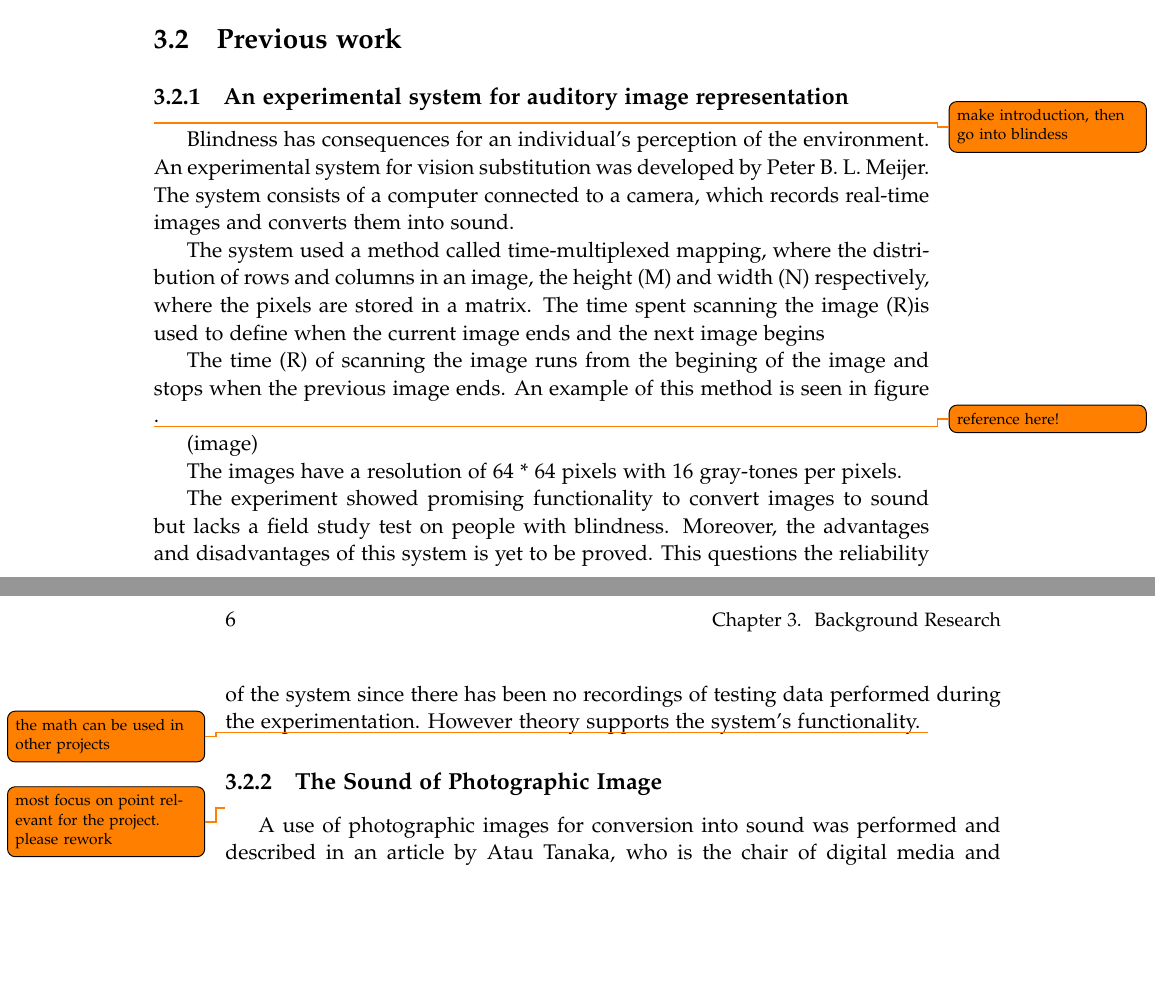
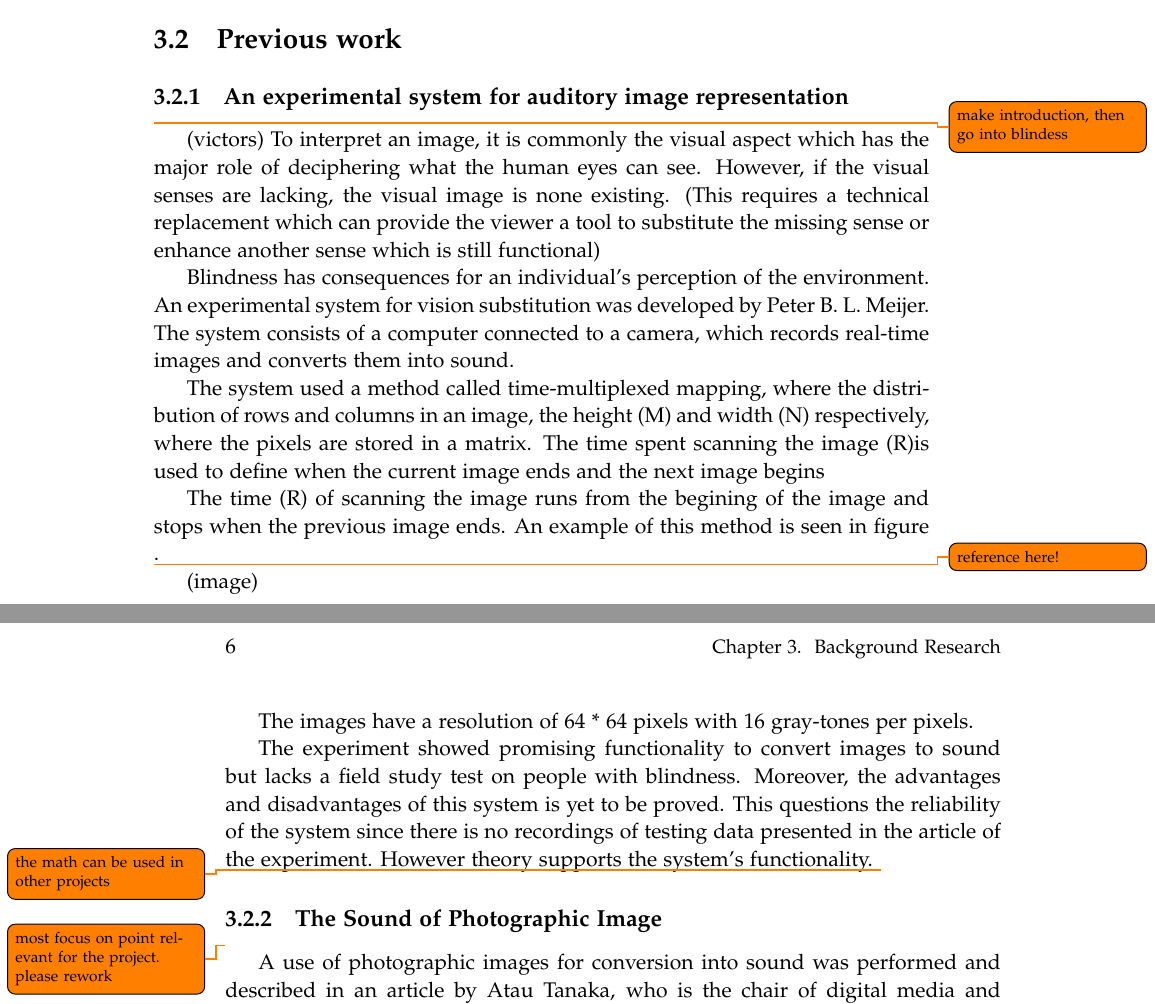
Before and after one commit to kaas-/MightyMuffins-Report, a LaTeX thesis (master.tex, which reads sections/backgroundresearch.tex): two parts of pages 19 and 20 of 41, joined at a grey line, cut so that both start at the same text, the shorter picture padded with empty space. Compiled offline with pdfLaTeX; a LaTeX package or settings file that is missing is left out.

Commit message:
Intro til Math kilde
Kig det igennem

```diff
--- a/sections/backgroundresearch.tex
+++ b/sections/backgroundresearch.tex
@@ -10,6 +10,8 @@ The sources used in this chapter include scientific articles regarding the topic
 
 \subsection{An experimental system for auditory image representation}\label{sec:experimentalsystem}
 \todo{make introduction, then go into blindess}
+(victors) To interpret an image, it is commonly the visual aspect which has the major role of deciphering what the human eyes can see. However, if the visual senses are lacking, the visual image is none existing. (This requires a technical replacement which can provide the viewer a tool to substitute the missing sense or enhance another sense which is still functional)
+
 Blindness has consequences for an individual's perception of the environment. An experimental system for vision substitution was developed by Peter B. L. Meijer. The system consists of a computer connected to a camera, which records real-time images and converts them into sound.
 
 The system used a method called time-multiplexed mapping, where the distribution of rows and columns in an image, the height (M) and width (N) respectively, where the pixels are stored in a matrix. The time spent scanning the image (R)is used to define when the current image ends and the next image begins
@@ -21,7 +23,7 @@ The time (R) of scanning the image runs from the begining of the image and stops
 
 The images have a resolution of 64 * 64 pixels with 16 gray-tones per pixels.
 
-The experiment showed promising functionality to convert images to sound but lacks a field study test on people with blindness. Moreover, the advantages and disadvantages of this system is yet to be proved. This questions the reliability of the system since there has been no recordings of testing data performed during the experimentation. However theory supports the system's functionality. \todo{the math can be used in other projects}
+The experiment showed promising functionality to convert images to sound but lacks a field study test on people with blindness. Moreover, the advantages and disadvantages of this system is yet to be proved. This questions the reliability of the system since there is no recordings of testing data presented in the article of the experiment. However theory supports the system's functionality. \todo{the math can be used in other projects}
 
 \subsection{The Sound of Photographic Image}\label{sec:soundarticle}
 \todo{most focus on point relevant for the project. please rework}
```
